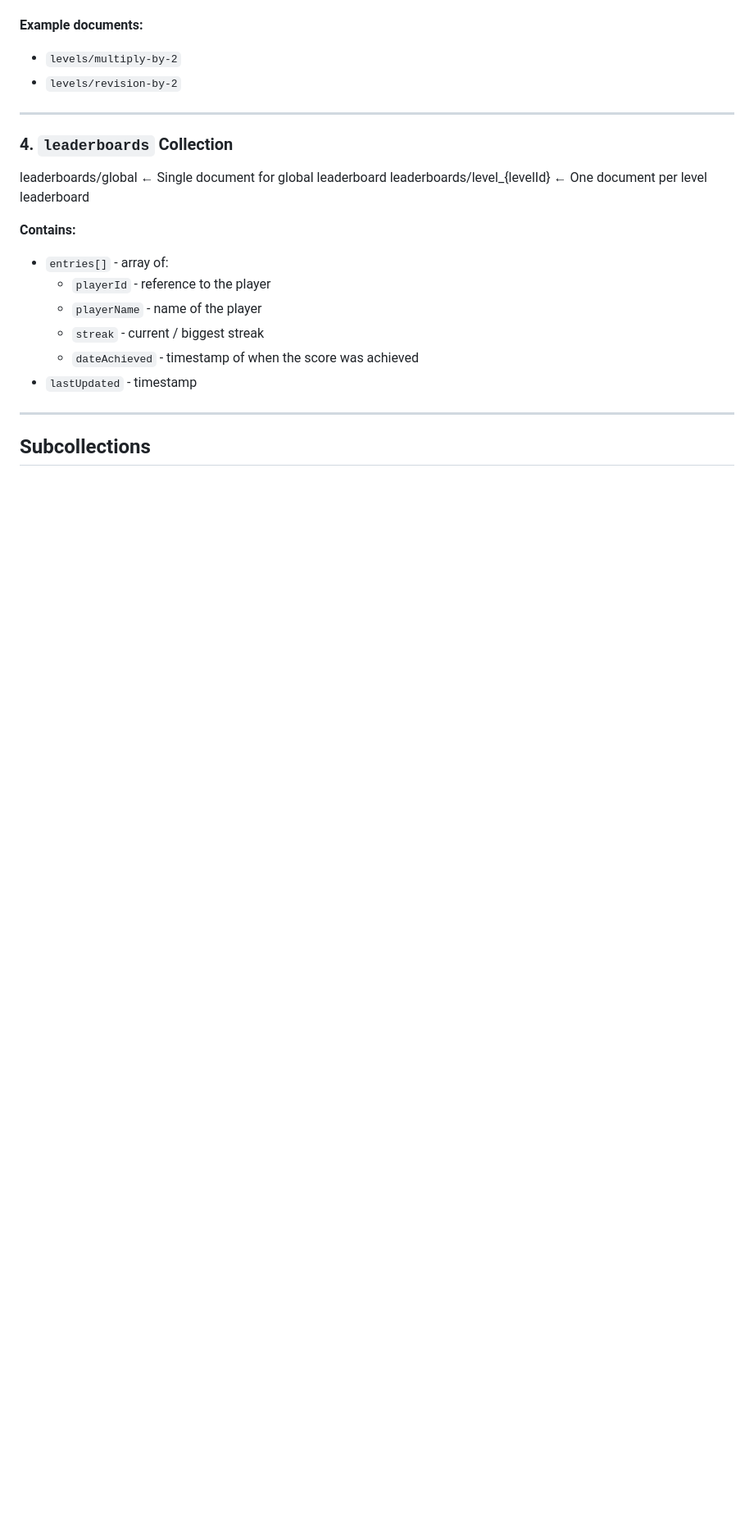
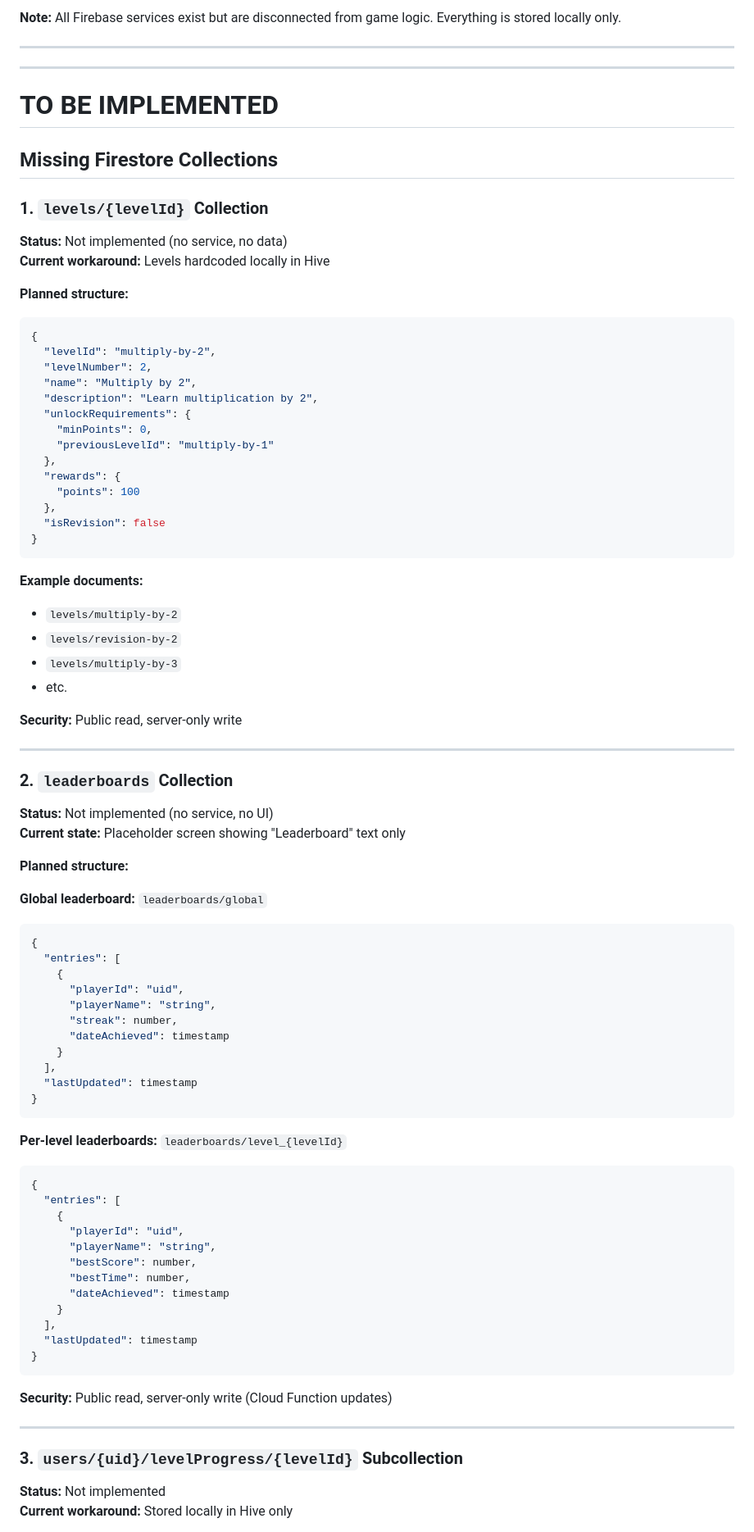
Before and after one commit to pieter0100/projektGrupowy, a Markdown page: docs/architecutre/architecture_model.md, the part around one of its changes. Shown at 82% size. Rendered like a GitHub page; blank space fills up the shorter version.

````diff
--- a/docs/architecutre/architecture_model.md
+++ b/docs/architecutre/architecture_model.md
@@ -41,24 +154,86 @@ levels/{levelId}  ← One document per level (e.g., "multiply-by-2")
+**Note:** All Firebase services exist but are disconnected from game logic. Everything is stored locally only.
+
+---
+---
+
+# TO BE IMPLEMENTED
+
+## Missing Firestore Collections
+
+### 1. **`levels/{levelId}`** Collection
+**Status:** Not implemented (no service, no data)
+**Current workaround:** Levels hardcoded locally in Hive
+
+**Planned structure:**
+```json
+{
+  "levelId": "multiply-by-2",
+  "levelNumber": 2,
+  "name": "Multiply by 2",
+  "description": "Learn multiplication by 2",
+  "unlockRequirements": {
+    "minPoints": 0,
+    "previousLevelId": "multiply-by-1"
+  },
+  "rewards": {
+    "points": 100
+  },
+  "isRevision": false
+}
+```
 
 **Example documents:**
 - `levels/multiply-by-2`
 - `levels/revision-by-2`
+- `levels/multiply-by-3`
+- etc.
+
+**Security:** Public read, server-only write
 
 ---
 
-### 4. **`leaderboards`** Collection
+### 2. **`leaderboards`** Collection
+**Status:** Not implemented (no service, no UI)
+**Current state:** Placeholder screen showing "Leaderboard" text only
 
-leaderboards/global  ← Single document for global leaderboard
-leaderboards/level_{levelId}  ← One document per level leaderboard
+**Planned structure:**
 
-**Contains:**
-- `entries[]` - array of:
-   - `playerId` - reference to the player
-   - `playerName` - name of the player
-   - `streak` - current / biggest streak
-   - `dateAchieved` - timestamp of when the score was achieved
-- `lastUpdated` - timestamp
+**Global leaderboard:** `leaderboards/global`
+```json
+{
+  "entries": [
+    {
+      "playerId": "uid",
+      "playerName": "string",
+      "streak": number,
+      "dateAchieved": timestamp
+    }
+  ],
+  "lastUpdated": timestamp
+}
+```
+
+**Per-level leaderboards:** `leaderboards/level_{levelId}`
+```json
+{
+  "entries": [
+    {
+      "playerId": "uid",
+      "playerName": "string",
+      "bestScore": number,
+      "bestTime": number,
+      "dateAchieved": timestamp
+    }
+  ],
+  "lastUpdated": timestamp
+}
+```
+
+**Security:** Public read, server-only write (Cloud Function updates)
 
 ---
 
-## **Subcollections**
+### 3. **`users/{uid}/levelProgress/{levelId}`** Subcollection
+**Status:** Not implemented
+**Current workaround:** Stored locally in Hive only
 
````
Also changed, not shown: other parts of docs/architecutre/architecture_model.md (+208 -88 lines).
